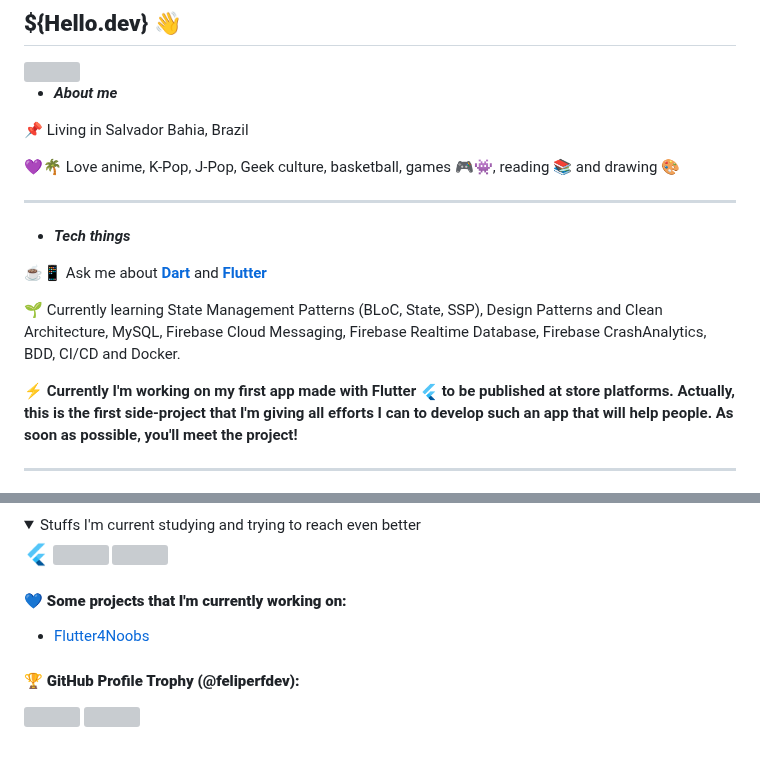
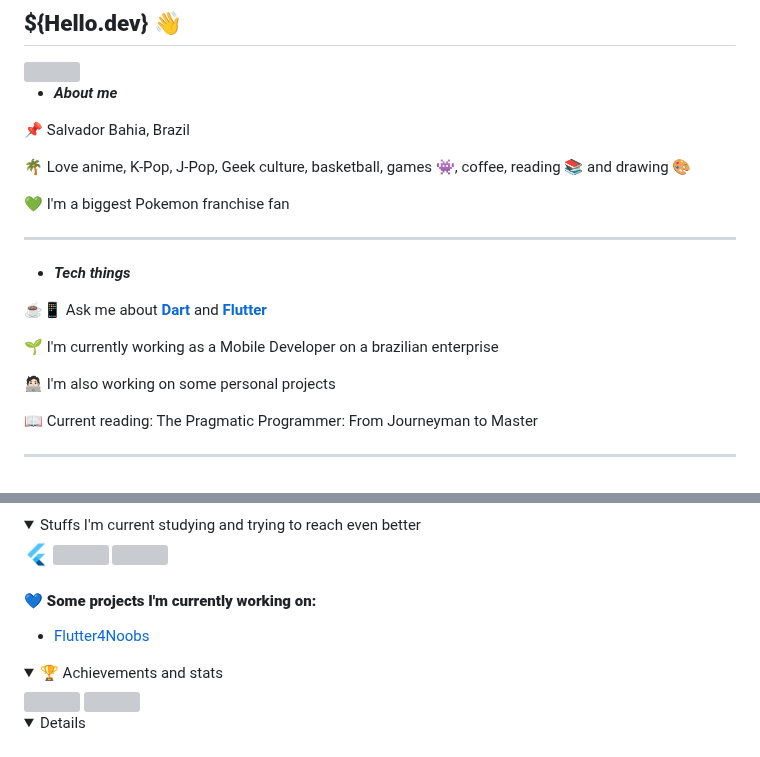
Before and after one commit to feliperfdev/feliperfdev, a Markdown page: README.md, 2 parts joined by grey strips. Drawn GitHub-style; folded sections open; grey boxes are pictures that could not be loaded.

```diff
--- a/README.md
+++ b/README.md
@@ -4,19 +4,19 @@
 
 - ***About me***
 
-📌 Living in Salvador Bahia, Brazil <p>
-
-💜🌴 Love anime, K-Pop, J-Pop, Geek culture, basketball, games 🎮👾, reading 📚 and drawing 🎨<p>
+📌 Salvador Bahia, Brazil <p>
+🌴 Love anime, K-Pop, J-Pop, Geek culture, basketball, games 👾, coffee, reading 📚 and drawing 🎨<p>
+💚 I'm a biggest Pokemon franchise fan
 
 ---
 
 - ***Tech things***
 
 ☕📱 Ask me about [**Dart**](https://dart.dev) and [**Flutter**](https://flutter.dev) <p>
+🌱 I'm currently working as a Mobile Developer on a brazilian enterprise <p>
+🧑🏻‍💻 I'm also working on some personal projects <p>
+📖 Current reading: The Pragmatic Programmer: From Journeyman to Master
 
-🌱 Currently learning State Management Patterns (BLoC, State, SSP), Design Patterns and Clean Architecture, MySQL, Firebase Cloud Messaging, Firebase Realtime Database, Firebase CrashAnalytics, BDD, CI/CD and Docker.
-
-⚡ **Currently I'm working on my first app made with Flutter <img src="assets/flutter-logo.png" width=18 title='Flutter'/> to be published at store platforms. Actually, this is the first side-project that I'm giving all efforts I can to develop such an app that will help people. As soon as possible, you'll meet the project!**
 
 ---
 
@@ -39,13 +44,14 @@
 
 <p>
 
-#### **💙 Some projects that I'm currently working on:**
+#### **💙 Some projects I'm currently working on:**
 
 - [Flutter4Noobs](https://github.com/feliperfdev/flutter4noobs/)
 
-#### **🏆 GitHub Profile Trophy (@feliperfdev):**
-
-<a href="https://github.com/ryo-ma/github-profile-trophy">
-  <img width=800 src="https://github-profile-trophy.vercel.app/?username=feliperfdev&row=2&column=10&theme=dracula&frame=true&no-bg=true"/>
-</a>
-<img src="https://github-profile-summary-cards.vercel.app/api/cards/profile-details?username=feliperfdev&theme=vue" height=170>
+<details close>
+    <summary>🏆 Achievements and stats</summary>
+    <a href="https://github.com/ryo-ma/github-profile-trophy">
+      <img width=800 src="https://github-profile-trophy.vercel.app/?username=feliperfdev&row=2&column=10&theme=dracula&frame=true&no-bg=true"/>
+    </a>
+    <img src="https://github-profile-summary-cards.vercel.app/api/cards/profile-details?username=feliperfdev&theme=vue" height=170>
+<details>
```
Also changed, not shown: other parts of README.md (+10 -5 lines).
